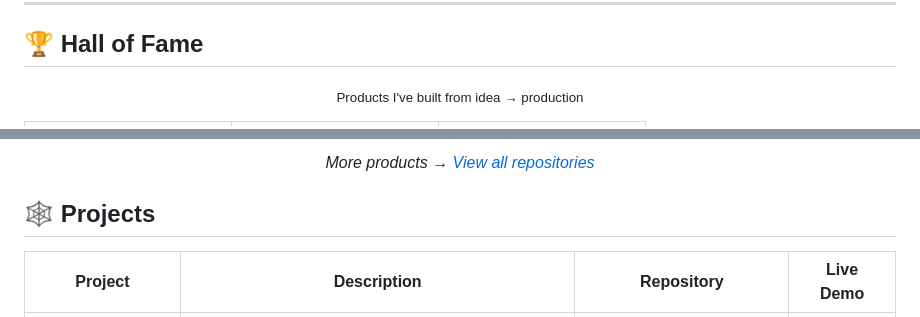
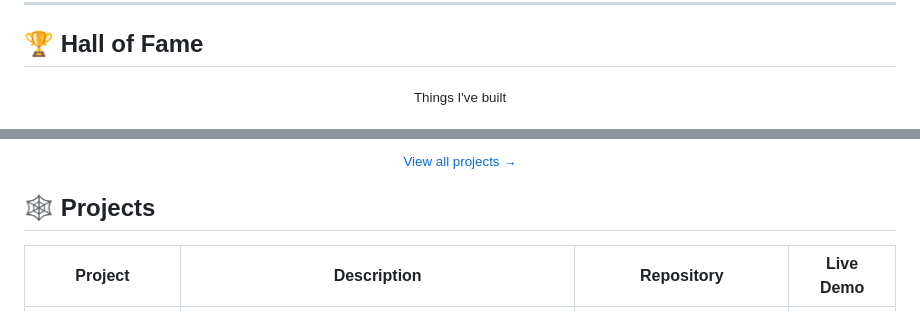
Before and after one commit to forex911/FOREX911, a Markdown page: README.md, 2 parts joined by grey strips. Drawn GitHub-style.

Commit message:
Update Hall of Fame section in README

```diff
--- a/README.md
+++ b/README.md
@@ -82,5 +82,5 @@ Building AI-powered tools, developer utilities, and modern web applications.
 ## 🏆 Hall of Fame
 
 <p align="center">
-  <sub>Products I've built from idea → production</sub>
+  <sub>Things I've built</sub>
 </p>
@@ -142,5 +146,7 @@ Building AI-powered tools, developer utilities, and modern web applications.
 <p align="center">
-  <i>More products → <a href="https://github.com/forex911?tab=repositories">View all repositories</a></i>
+  <a href="https://github.com/forex911?tab=repositories">
+    <sub>View all projects →</sub>
+  </a>
 </p>
 
 ## 🕸️ Projects
```
Also changed, not shown: other parts of README.md (+37 -33 lines).
